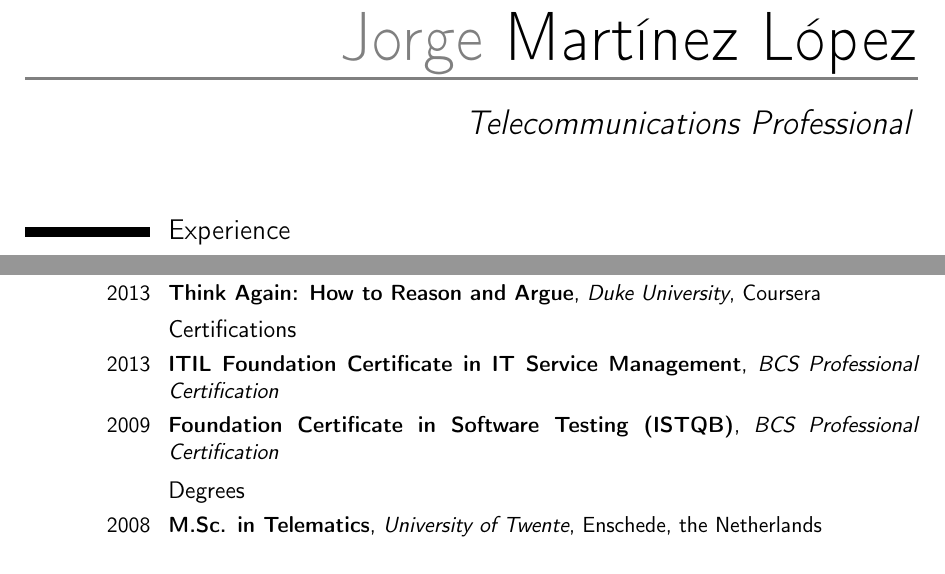
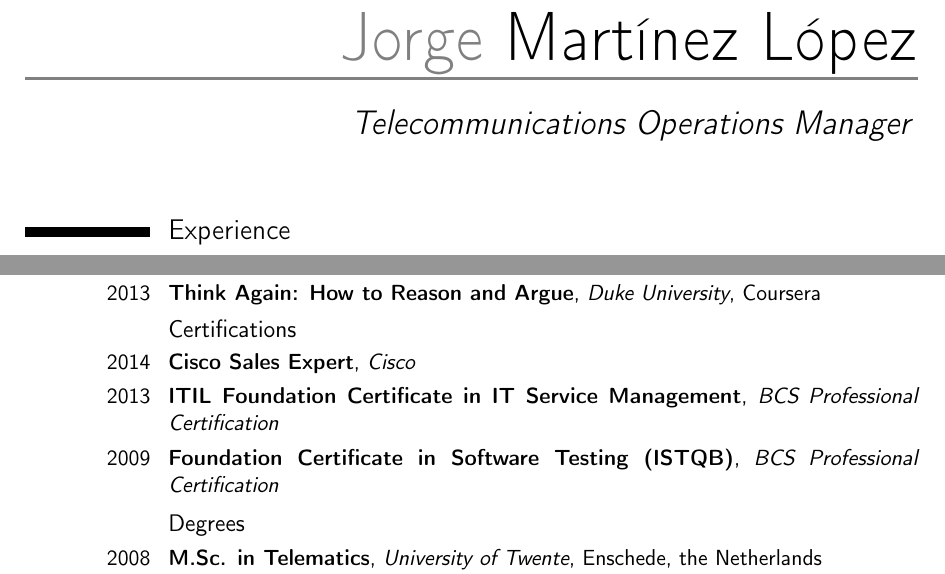
Before and after one commit to jorgeml/resume, a LaTeX CV (resume.tex): two parts of pages 1 and 2 of 3, joined at a grey line, cut so that both start at the same text. Compiled offline with pdfLaTeX.

Commit message:
Changed occupation. Added Cisco Sales Expert certification.

```diff
--- a/resume.tex
+++ b/resume.tex
@@ -26,7 +26,7 @@
 % personal data
 \firstname{Jorge}
 \familyname{Martínez~López}
-\title{Telecommunications Professional}                          % optional, remove / comment the line if not wanted
+\title{Telecommunications Operations Manager}                          % optional, remove / comment the line if not wanted
 \address{London}{United Kingdom}    % optional, remove / comment the line if not wanted
 \mobile{+447414861067}                     % optional, remove / comment the line if not wanted
 %\phone{+2~(345)~678~901}                      % optional, remove / comment the line if not wanted
@@ -126,6 +126,7 @@ Wrote documentation for the first-line of support team.}
 \cventry{2013}{Gamification}{University of Pennsylvania}{Coursera}{}{}
 \cventry{2013}{Think Again: How to Reason and Argue}{Duke University}{Coursera}{}{}
 \subsection{Certifications}
+\cventry{2014}{Cisco Sales Expert}{Cisco}{}{}{}
 \cventry{2013}{ITIL Foundation Certificate in IT Service Management}{BCS Professional Certification}{}{}{}
 \cventry{2009}{Foundation Certificate in Software Testing (ISTQB)}{BCS Professional Certification}{}{}{}  % arguments 3 to 6 can be left empty
 \subsection{Degrees}
```
Also changed, not shown: resume.pdf.
